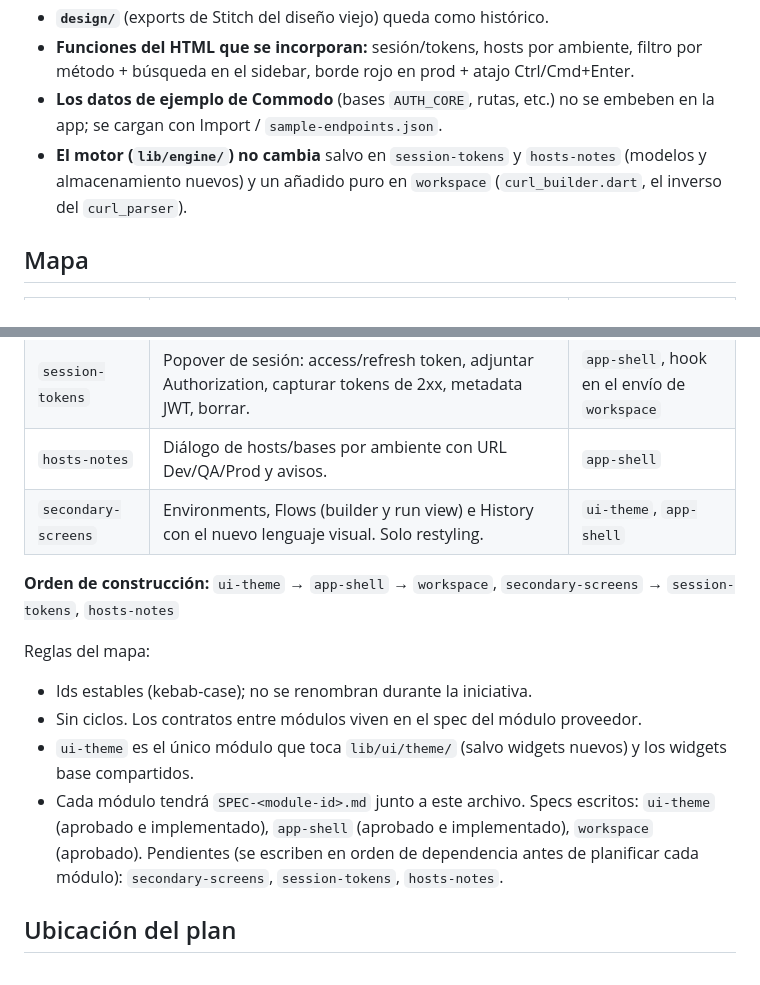
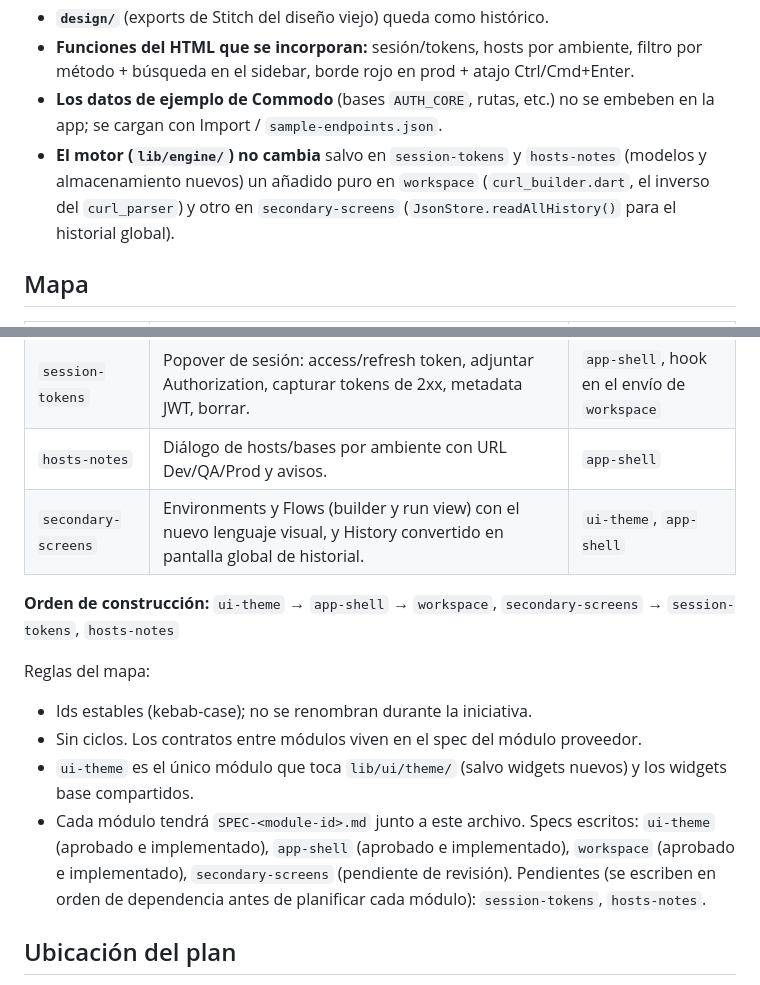
Before and after one commit to wdavid73/api_flow_studio, a Markdown page: SPEC-ui-redesign.md, 2 parts joined by grey strips. Drawn GitHub-style.

Commit message:
Add secondary-screens spec
Co-Authored-By: Claude Sonnet 5.5 <noreply@anthropic.com>

```diff
--- a/SPEC-ui-redesign.md
+++ b/SPEC-ui-redesign.md
@@ -18,8 +18,9 @@ paneles). Complementa —no reemplaza— [SPEC.md](SPEC.md) (spec v1 de la app).
 - **Los datos de ejemplo de Commodo** (bases `AUTH_CORE`, rutas, etc.) no se
   embeben en la app; se cargan con Import / `sample-endpoints.json`.
 - **El motor (`lib/engine/`) no cambia** salvo en `session-tokens` y
-  `hosts-notes` (modelos y almacenamiento nuevos) y un añadido puro en
-  `workspace` (`curl_builder.dart`, el inverso del `curl_parser`).
+  `hosts-notes` (modelos y almacenamiento nuevos) un añadido puro en
+  `workspace` (`curl_builder.dart`, el inverso del `curl_parser`) y otro en
+  `secondary-screens` (`JsonStore.readAllHistory()` para el historial global).
 
 ## Mapa
 
@@ -30,7 +31,7 @@ paneles). Complementa —no reemplaza— [SPEC.md](SPEC.md) (spec v1 de la app).
 | `workspace` | Sidebar (búsqueda, chips de método, grupos), constructor de request, panel de respuesta, Ctrl/Cmd+Enter. | `app-shell` |
 | `session-tokens` | Popover de sesión: access/refresh token, adjuntar Authorization, capturar tokens de 2xx, metadata JWT, borrar. | `app-shell`, hook en el envío de `workspace` |
 | `hosts-notes` | Diálogo de hosts/bases por ambiente con URL Dev/QA/Prod y avisos. | `app-shell` |
-| `secondary-screens` | Environments, Flows (builder y run view) e History con el nuevo lenguaje visual. Solo restyling. | `ui-theme`, `app-shell` |
+| `secondary-screens` | Environments y Flows (builder y run view) con el nuevo lenguaje visual, y History convertido en pantalla global de historial. | `ui-theme`, `app-shell` |
 
 **Orden de construcción:**
 `ui-theme` → `app-shell` → `workspace`, `secondary-screens` → `session-tokens`, `hosts-notes`
@@ -42,9 +43,9 @@ Reglas del mapa:
 - `ui-theme` es el único módulo que toca `lib/ui/theme/` (salvo widgets
   nuevos) y los widgets base compartidos.
 - Cada módulo tendrá `SPEC-<module-id>.md` junto a este archivo. Specs
-  escritos: `ui-theme` (aprobado e implementado), `app-shell` (aprobado e implementado), `workspace` (aprobado). Pendientes (se escriben en orden de dependencia
+  escritos: `ui-theme` (aprobado e implementado), `app-shell` (aprobado e implementado), `workspace` (aprobado e implementado), `secondary-screens` (pendiente de revisión). Pendientes (se escriben en orden de dependencia
   antes de planificar cada módulo):
-  `secondary-screens`, `session-tokens`, `hosts-notes`.
+  `session-tokens`, `hosts-notes`.
 
 ## Ubicación del plan
 
```
Also changed, not shown: SPEC-secondary-screens.md (added, +204 -0 lines).
